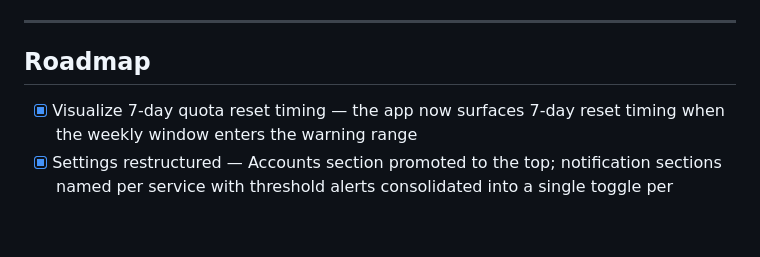
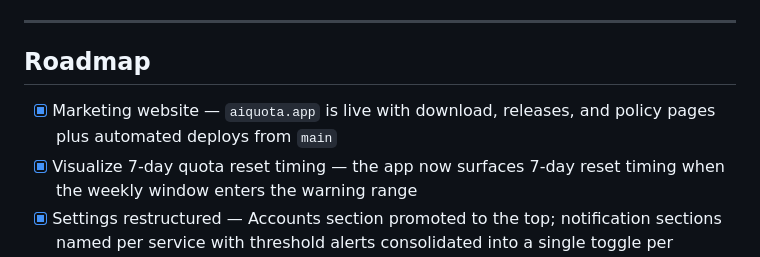
Before and after one commit to niederme/ai-quota, a Markdown page: README.md, the part around the change. GitHub-like rendering; blank space fills up the shorter version.

Commit message:
Add marketing website to roadmap

```diff
--- a/README.md
+++ b/README.md
@@ -204,6 +204,7 @@ See the pre-release checklist at the top of [`scripts/release.sh`](scripts/relea
 
 ## Roadmap
 
+- [x] Marketing website — `aiquota.app` is live with download, releases, and policy pages plus automated deploys from `main`
 - [x] Visualize 7-day quota reset timing — the app now surfaces 7-day reset timing when the weekly window enters the warning range
 - [x] Settings restructured — Accounts section promoted to the top; notification sections named per service with threshold alerts consolidated into a single toggle per window
 - [x] Auth and widget recovery after updates — widgets recover more reliably after app replacements, refresh more aggressively, and valid Claude/Codex sessions now restore automatically instead of showing stale Connect states
```
